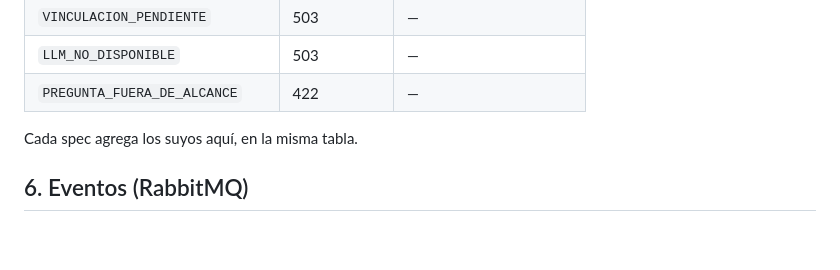
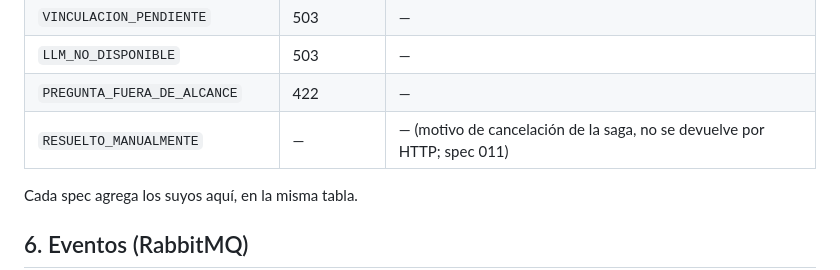
Before and after one commit to Alba-Tab/Sw2_SegundoParcial, a Markdown page: specs/000-convenciones.md, the part around the change. GitHub-like rendering; blank space fills up the shorter version.

Commit message:
docs(specs): agrega el motivo RESUELTO_MANUALMENTE al catálogo de 000

```diff
--- a/specs/000-convenciones.md
+++ b/specs/000-convenciones.md
@@ -147,6 +147,7 @@ Formato **Problem Details (RFC 9457)**, `Content-Type: application/problem+json`
 | `VINCULACION_PENDIENTE` | 503 | — |
 | `LLM_NO_DISPONIBLE` | 503 | — |
 | `PREGUNTA_FUERA_DE_ALCANCE` | 422 | — |
+| `RESUELTO_MANUALMENTE` | — | — (motivo de cancelación de la saga, no se devuelve por HTTP; spec 011) |
 
 Cada spec agrega los suyos aquí, en la misma tabla.
 
```
